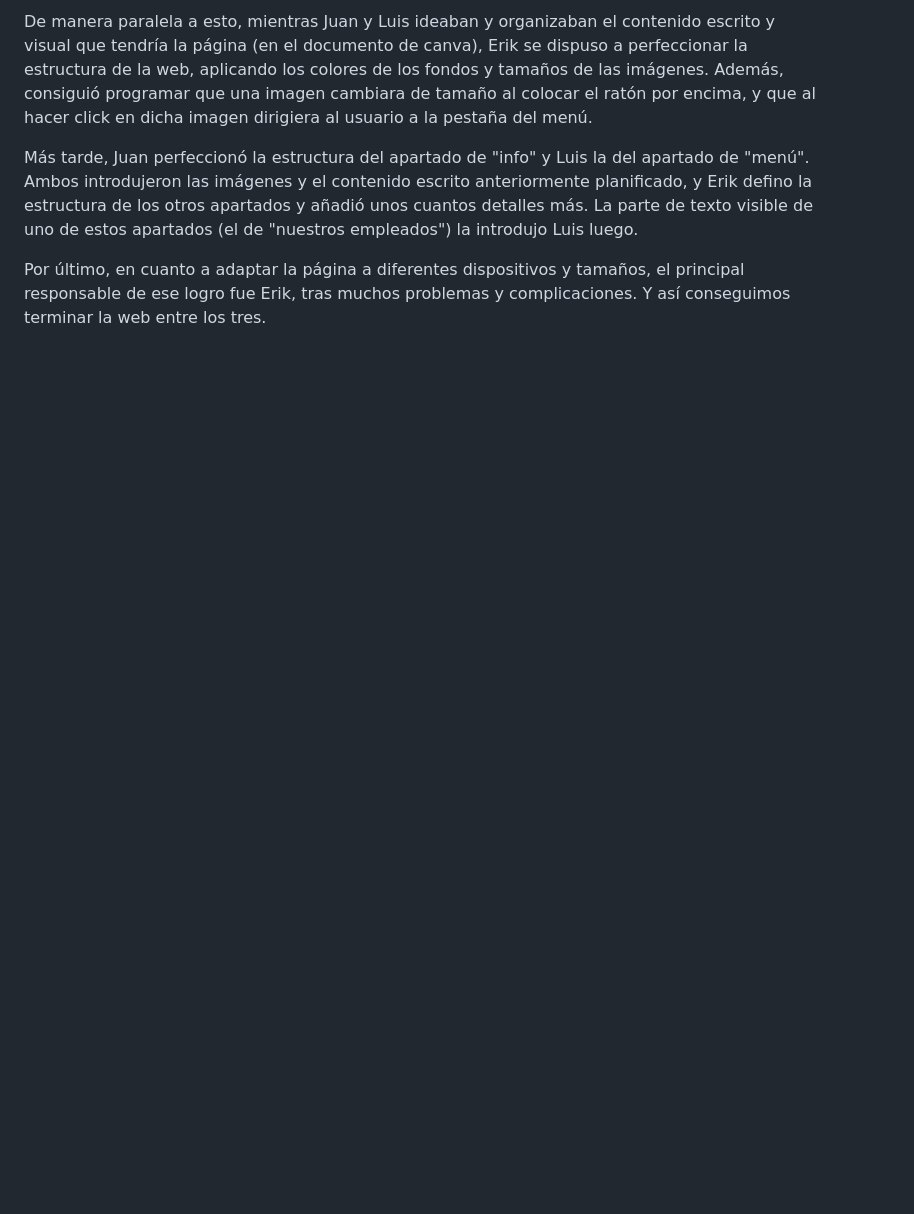
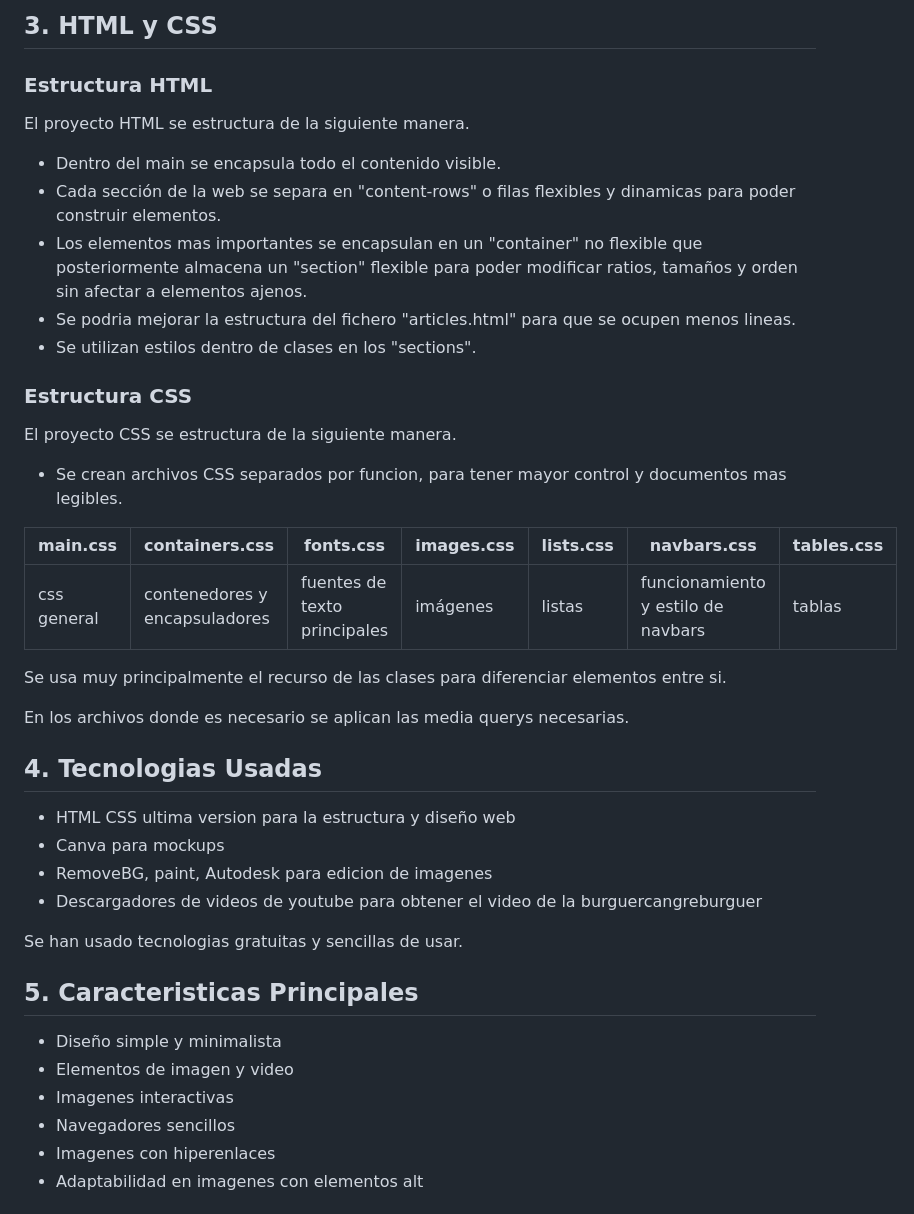
Before and after one commit to ElHeyne/DAW-LLMM-B2--Practica, a Markdown page: README.md, the part around the change printed below. GitHub-like rendering; blank space fills up the shorter version.

```diff
--- a/README.md
+++ b/README.md
@@ -42,6 +32,41 @@ Una vez en el Visual Studio Code, para los estilos preparamos una carpeta "style
 
-De manera paralela a esto, mientras Juan y Luis ideaban y organizaban el contenido escrito y visual que tendría la página (en el documento de canva), Erik se dispuso a perfeccionar la estructura de la web, aplicando los colores de los fondos y tamaños de las imágenes. Además, consiguió programar que una imagen cambiara de tamaño al colocar el ratón por encima, y que al hacer click en dicha imagen dirigiera al usuario a la pestaña del menú.
+## 3. HTML y CSS
 
-Más tarde, Juan perfeccionó la estructura del apartado de "info" y Luis la del apartado de "menú". Ambos introdujeron las imágenes y el contenido escrito anteriormente planificado, y Erik defino la estructura de los otros apartados y añadió unos cuantos detalles más. La parte de texto visible de uno de estos apartados (el de "nuestros empleados") la introdujo Luis luego.
+### Estructura HTML
+El proyecto HTML se estructura de la siguiente manera.
 
-Por último, en cuanto a adaptar la página a diferentes dispositivos y tamaños, el principal responsable de ese logro fue Erik, tras muchos problemas y complicaciones. Y así conseguimos terminar la web entre los tres.
+- Dentro del main se encapsula todo el contenido visible.
+- Cada sección de la web se separa en "content-rows" o filas flexibles y dinamicas para poder construir elementos.
+- Los elementos mas importantes se encapsulan en un "container" no flexible que posteriormente almacena un "section" flexible para poder modificar ratios, tamaños y orden sin afectar a elementos ajenos.
+- Se podria mejorar la estructura del fichero "articles.html" para que se ocupen menos lineas.
+- Se utilizan estilos dentro de clases en los "sections".
+
+### Estructura CSS
+El proyecto CSS se estructura de la siguiente manera.
+
+- Se crean archivos CSS separados por funcion, para tener mayor control y documentos mas legibles.
+
+| main.css | containers.css | fonts.css | images.css | lists.css | navbars.css | tables.css |
+|---|---|---|---|---|---|---|
+| css general | contenedores y encapsuladores | fuentes de texto principales | imágenes | listas | funcionamiento y estilo de navbars | tablas |
+
+Se usa muy principalmente el recurso de las clases para diferenciar elementos entre si.
+
+En los archivos donde es necesario se aplican las media querys necesarias.
+
+## 4. Tecnologias Usadas
+- HTML CSS ultima version para la estructura y diseño web
+- Canva para mockups
+- RemoveBG, paint, Autodesk para edicion de imagenes
+- Descargadores de videos de youtube para obtener el video de la burguercangreburguer
+
+Se han usado tecnologias gratuitas y sencillas de usar.
+
+## 5. Caracteristicas Principales
+- Diseño simple y minimalista
+- Elementos de imagen y video
+- Imagenes interactivas
+- Navegadores sencillos
+- Imagenes con hiperenlaces
+- Adaptabilidad en imagenes con elementos alt
+
```
Also changed, not shown: other parts of README.md (+24 -26 lines), SRC/resources/info_elements/Steven.jpg (renamed from SRC/resources/info_elements/4RLXDQG2AFEETC5Z7U226ZTHGI.jpg), SRC/resources/markdown/Captura de pantalla 2024-11-26 210402.png (added), SRC/resources/markdown/Captura de pantalla 2024-11-26 210426.png (added), SRC/resources/markdown/Captura de pantalla 2024-11-26 210439.png (added), SRC/resources/markdown/Captura de pantalla 2024-11-26 210455.png (added), SRC/resources/markdown/Captura de pantalla 2024-11-26 210512.png (added), 4 other files.
